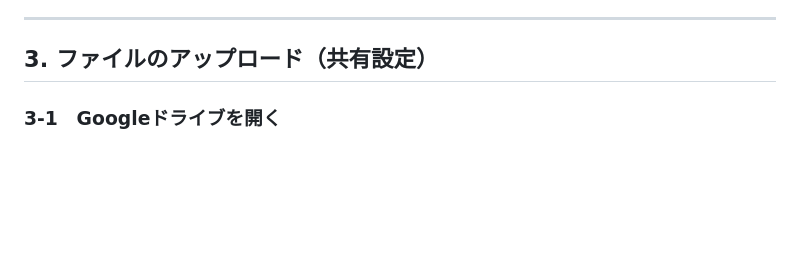
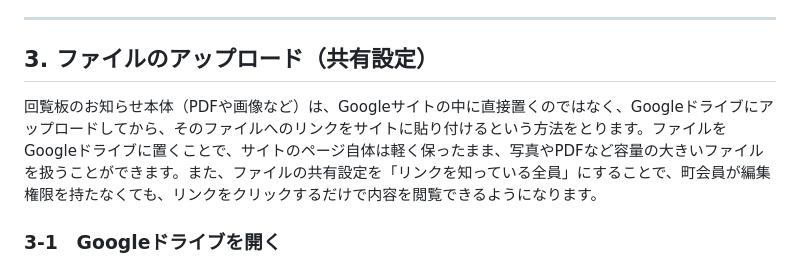
Before and after one commit to bzy107/local_government, a Markdown page: docs/manuals/Googleサイト更新の手引き.md, the part around the change. Rendered like a GitHub page; blank space fills up the shorter version.

Commit message:
第3章にファイルをアップロードする目的の説明を追加
なぜGoogleドライブにファイルをアップロードしてリンクを貼る方式を
とるのか（サイトを軽く保つため、編集権限なしで閲覧できるように
するため）を冒頭に追記した。

Co-Authored-By: Claude Sonnet 5 <noreply@anthropic.com>

```diff
--- a/docs/manuals/Googleサイト更新の手引き.md
+++ b/docs/manuals/Googleサイト更新の手引き.md
@@ -98,6 +98,8 @@ Googleドライブとは、写真やPDFなどのファイルをインターネ
 ---
 
 ## 3. ファイルのアップロード（共有設定）
+
+回覧板のお知らせ本体（PDFや画像など）は、Googleサイトの中に直接置くのではなく、Googleドライブにアップロードしてから、そのファイルへのリンクをサイトに貼り付けるという方法をとります。ファイルをGoogleドライブに置くことで、サイトのページ自体は軽く保ったまま、写真やPDFなど容量の大きいファイルを扱うことができます。また、ファイルの共有設定を「リンクを知っている全員」にすることで、町会員が編集権限を持たなくても、リンクをクリックするだけで内容を閲覧できるようになります。
 
 ### 3-1　Googleドライブを開く
 
```
